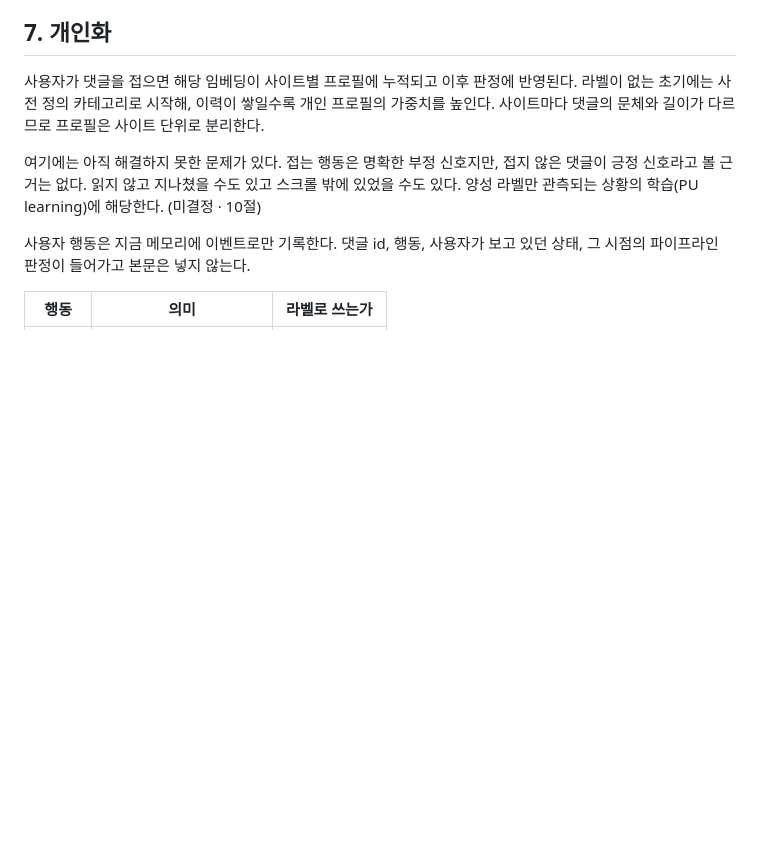
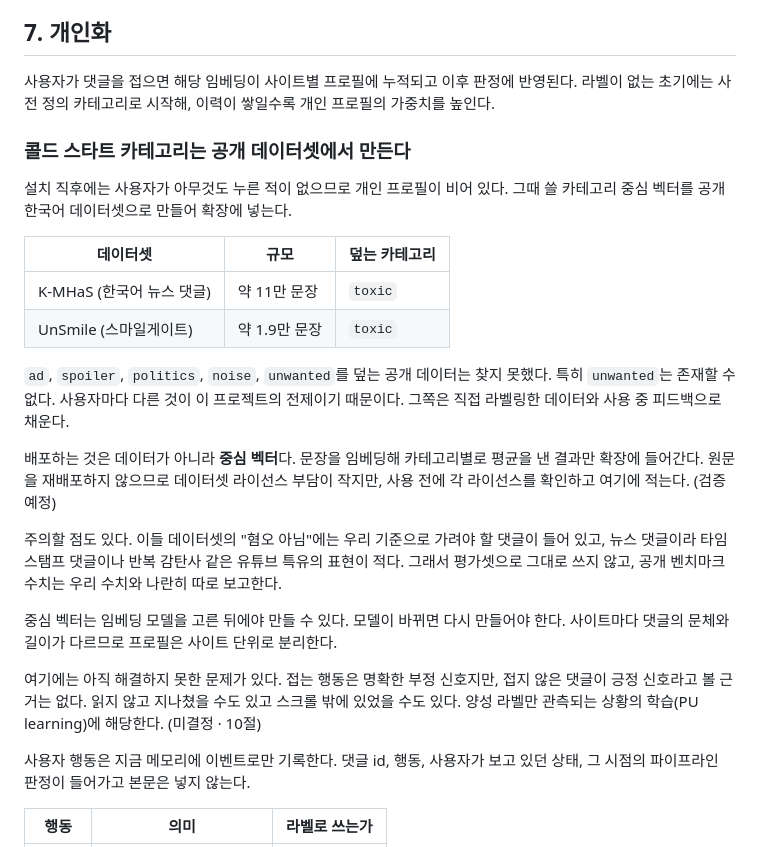
Before and after one commit to Kovalt03/Gari-comment-cover, a Markdown page: docs/ARCHITECTURE.md, the part around the change. Drawn GitHub-style; blank space fills up the shorter version.

```diff
--- a/docs/ARCHITECTURE.md
+++ b/docs/ARCHITECTURE.md
@@ -282,6 +282,29 @@ MutationObserver가 감지한 댓글을 수십 ms 단위 윈도로 모아 한
 
 사용자가 댓글을 접으면 해당 임베딩이 사이트별 프로필에 누적되고 이후 판정에 반영된다.
 라벨이 없는 초기에는 사전 정의 카테고리로 시작해, 이력이 쌓일수록 개인 프로필의 가중치를 높인다.
+
+### 콜드 스타트 카테고리는 공개 데이터셋에서 만든다
+
+설치 직후에는 사용자가 아무것도 누른 적이 없으므로 개인 프로필이 비어 있다.
+그때 쓸 카테고리 중심 벡터를 공개 한국어 데이터셋으로 만들어 확장에 넣는다.
+
+| 데이터셋 | 규모 | 덮는 카테고리 |
+|---|---|---|
+| K-MHaS (한국어 뉴스 댓글) | 약 11만 문장 | `toxic` |
+| UnSmile (스마일게이트) | 약 1.9만 문장 | `toxic` |
+
+`ad`, `spoiler`, `politics`, `noise`, `unwanted`를 덮는 공개 데이터는 찾지 못했다.
+특히 `unwanted`는 존재할 수 없다. 사용자마다 다른 것이 이 프로젝트의 전제이기 때문이다.
+그쪽은 직접 라벨링한 데이터와 사용 중 피드백으로 채운다.
+
+배포하는 것은 데이터가 아니라 **중심 벡터**다. 문장을 임베딩해 카테고리별로 평균을 낸 결과만 확장에 들어간다.
+원문을 재배포하지 않으므로 데이터셋 라이선스 부담이 작지만, 사용 전에 각 라이선스를 확인하고 여기에 적는다. (검증 예정)
+
+주의할 점도 있다. 이들 데이터셋의 "혐오 아님"에는 우리 기준으로 가려야 할 댓글이 들어 있고,
+뉴스 댓글이라 타임스탬프 댓글이나 반복 감탄사 같은 유튜브 특유의 표현이 적다.
+그래서 평가셋으로 그대로 쓰지 않고, 공개 벤치마크 수치는 우리 수치와 나란히 따로 보고한다.
+
+중심 벡터는 임베딩 모델을 고른 뒤에야 만들 수 있다. 모델이 바뀌면 다시 만들어야 한다.
 사이트마다 댓글의 문체와 길이가 다르므로 프로필은 사이트 단위로 분리한다.
 
 여기에는 아직 해결하지 못한 문제가 있다.
```
Also changed, not shown: docs/EVALUATION.md (+49 -11 lines).
